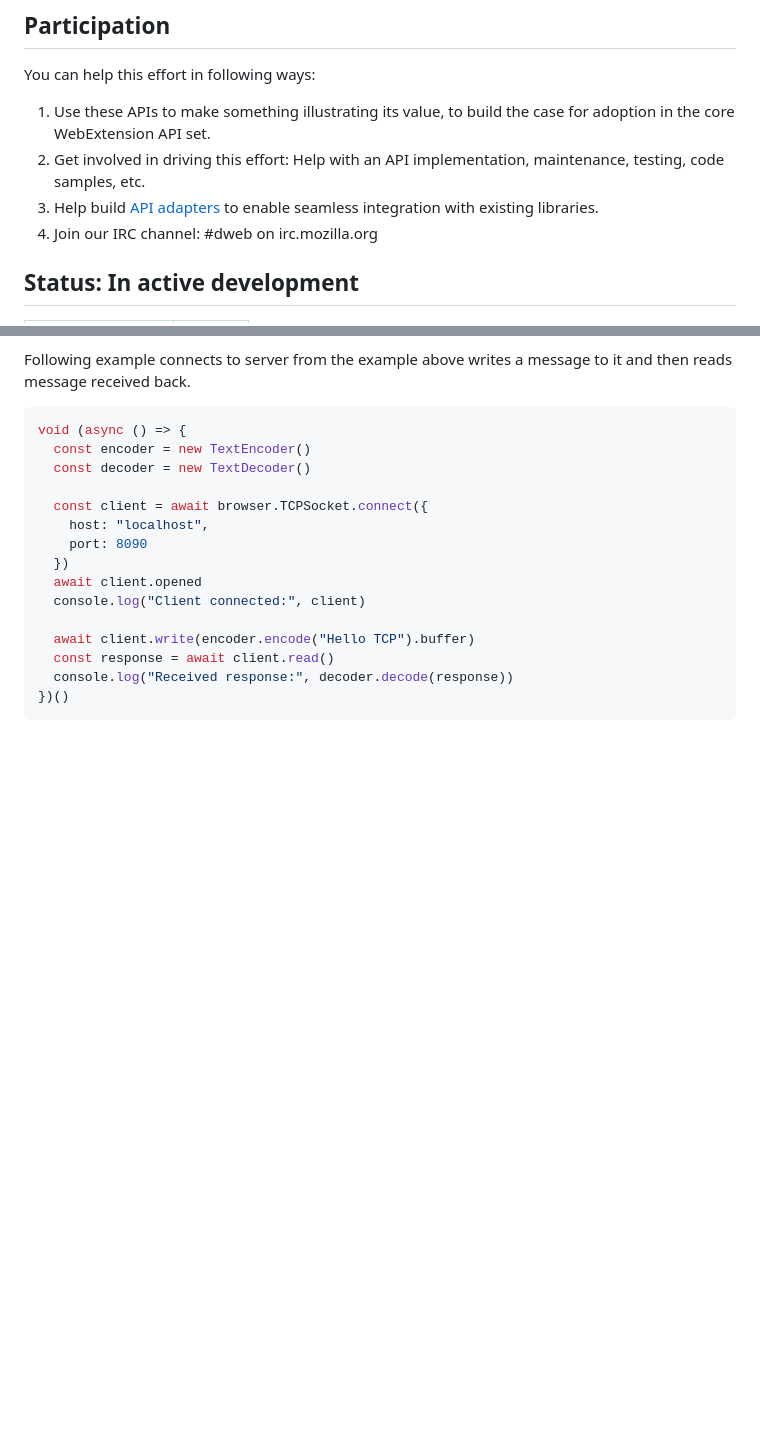
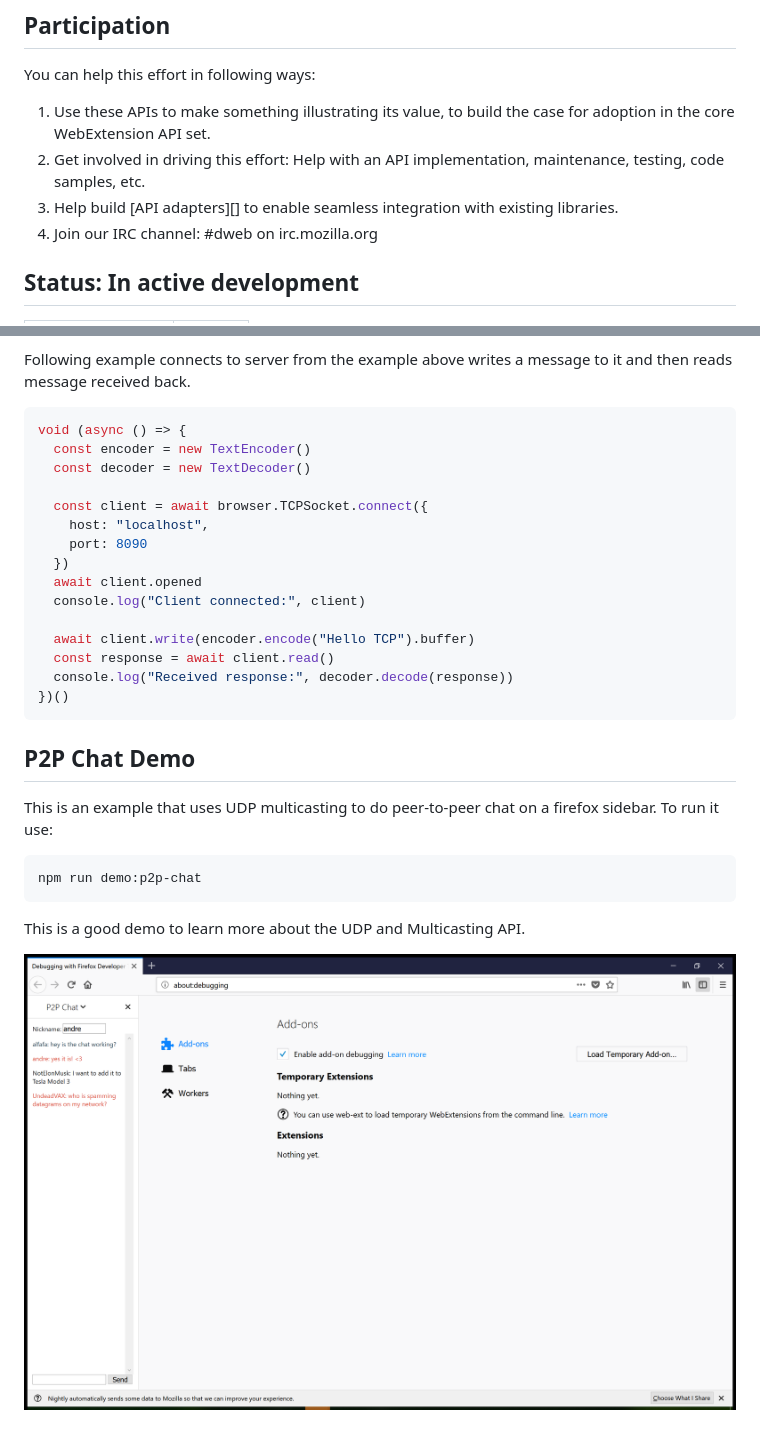
Before and after one commit to mozilla/libdweb, a Markdown page: Readme.md, 2 parts joined by grey strips. Rendered like a GitHub page; pictures changed too: demo/p2p-chat/chat_demo.png (added); blank space fills up the shorter version.

Commit message:
adding p2p chat

````diff
--- a/Readme.md
+++ b/Readme.md
@@ -12,7 +12,7 @@ You can help this effort in following ways:
 
 1. Use these APIs to make something illustrating its value, to build the case for adoption in the core WebExtension API set.
 2. Get involved in driving this effort: Help with an API implementation, maintenance, testing, code samples, etc.
-3. Help build [API adapters][api-adapters] to enable seamless integration with existing libraries.
+3. Help build [API adapters][] to enable seamless integration with existing libraries.
 4. Join our IRC channel: #dweb on irc.mozilla.org
 
 ## Status: In active development
@@ -349,8 +349,23 @@ void (async () => {
 })()
 ```
 
-[travis.icon]: https://travis-ci.com/mozilla/libdweb.svg?branch=master
-[travis.url]: https://travis-ci.com/mozilla/libdweb
+## P2P Chat Demo
+
+This is an example that uses UDP multicasting to do peer-to-peer chat on a firefox sidebar. To run it use:
+
+```
+npm run demo:p2p-chat
+```
+
+This is a good demo to learn more about the UDP and Multicasting API.
+
+
+![p2p-chat](./demo/p2p-chat/chat_demo.png)
+
+
+
+[travis.icon]: https://travis-ci.org/mozilla/libdweb.svg?branch=master
+[travis.url]: https://travis-ci.org/mozilla/libdweb
 [version.icon]: https://img.shields.io/npm/v/libdweb.svg
 [downloads.icon]: https://img.shields.io/npm/dm/libdweb.svg
 [package.url]: https://npmjs.org/package/libdweb
````
Also changed, not shown: 4 other files.
